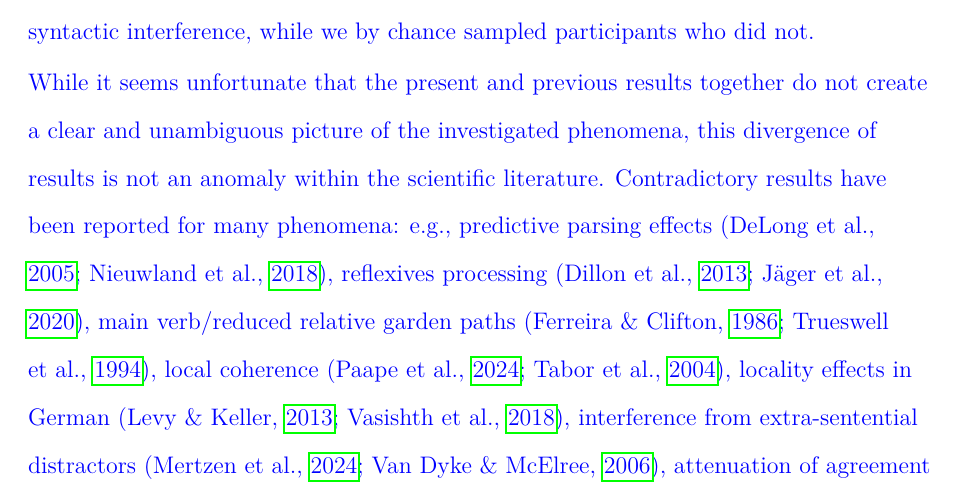
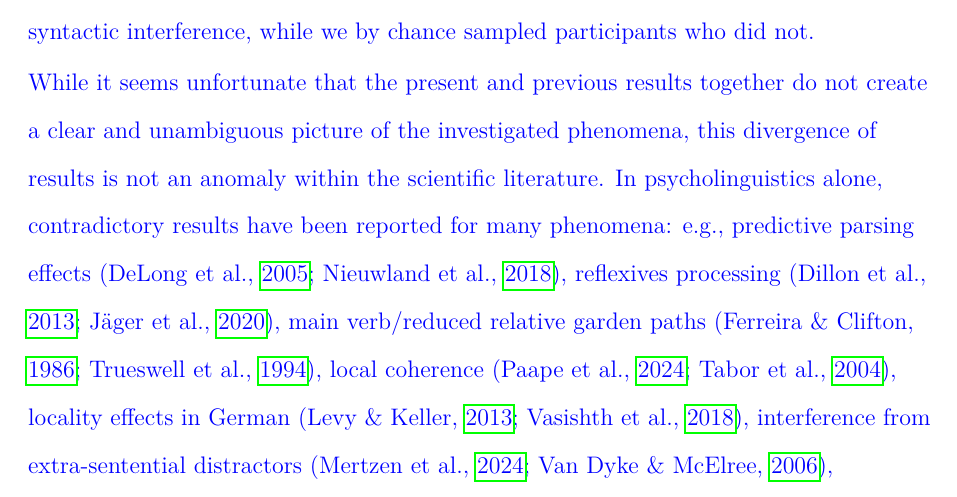
Before and after one commit to vasishth/SchoknechtVasishthInterference, a LaTeX paper (paper/main.tex): part of page 56 of 76, cut so that both start at the same text. Compiled offline with pdfLaTeX.

Commit message:
minor wording change

```diff
--- a/paper/main.tex
+++ b/paper/main.tex
@@ -700,7 +700,7 @@ The contrast between our results and those from  \citeauthor{mertzen}'s (\citeye
 
 \textcolor{blue}{In sum, while there are differences in the employed methodology and items between the present and previous studies, the most likely cause of the different results is the difference in statistical power. However, an alternative explanation could be that syntactic interference might differ inter-individually \parencite{yadav2021individual} and that the previous studies by chance sampled disproportionally many participants who showed syntactic interference, while we by chance sampled participants who did not.}
 
-\Copy{not_an_anomaly}{\textcolor{blue}{While it seems unfortunate that the present and previous results together do not create a clear and unambiguous picture of the investigated phenomena, this divergence of results is not an anomaly within the scientific literature. Contradictory results have been reported for many phenomena: e.g., predictive parsing effects \citep{nieuwland_etal_2018, Delong_etal_2005}, reflexives processing \citep{jaeger_etal_2020, dillon2013}, main verb/reduced relative garden paths \citep{trueswell1994semantic, ferreira1986independence}, local coherence \citep{taboretal04, lcpaape2023}, locality effects in German \citep{levy&keller_2013, vasishth2018_signficancefilter}, interference from extra-sentential distractors \citep{vandyke_mcelree06, mertzen_repVDM2006}, attenuation of agreement attraction due to case marking \citep{hartsuiker2001_agree, Avetisyan_etal_2020_agree}, agreement attraction in grammatical sentences \citep{wagers2009agrttr, nicenboim} and relative clauses in Chinese \citep{hsiao03, gibsonwu, VasishthetalPLoSOne2013, jaeger2015subject}. The only way to resolve contradictions in the literature -- like the contradictory results between the present and previous studies regarding syntactic interference -- is by carrying out adequately powered studies in the future to reach consensus over time.}}\label{not_an_anomaly}
+\Copy{not_an_anomaly}{\textcolor{blue}{While it seems unfortunate that the present and previous results together do not create a clear and unambiguous picture of the investigated phenomena, this divergence of results is not an anomaly within the scientific literature. In psycholinguistics alone, contradictory results have been reported for many phenomena: e.g., predictive parsing effects \citep{nieuwland_etal_2018, Delong_etal_2005}, reflexives processing \citep{jaeger_etal_2020, dillon2013}, main verb/reduced relative garden paths \citep{trueswell1994semantic, ferreira1986independence}, local coherence \citep{taboretal04, lcpaape2023}, locality effects in German \citep{levy&keller_2013, vasishth2018_signficancefilter}, interference from extra-sentential distractors \citep{vandyke_mcelree06, mertzen_repVDM2006}, attenuation of agreement attraction due to case marking \citep{hartsuiker2001_agree, Avetisyan_etal_2020_agree}, agreement attraction in grammatical sentences \citep{wagers2009agrttr, nicenboim} and relative clauses in Chinese \citep{hsiao03, gibsonwu, VasishthetalPLoSOne2013, jaeger2015subject}. The only way to resolve contradictions in the literature -- like the contradictory results between the present and previous studies regarding syntactic interference -- is by carrying out adequately powered studies in the future to reach consensus over time.}}\label{not_an_anomaly}
 
 \subsection{Encoding and retrieval interference}
 In the SPR data, we found that the semantic interference effect originated at the distractor and persisted throughout the following regions. Due to this time course, encoding interference \parencite{Yadavetal2022,hammerly2019grammaticality} is the best explanation for the interference effect\textcolor{blue}{s in our SPR data}. This raises the question whether the ERP effect was also caused by encoding interference, i.e., whether the ERP effect originated prior to the critical region. To answer this question, it is necessary to look at the ERPs elicited by words earlier in the sentence, This is an unusual step in ERP research but makes sense as an exploratory step in the present context.
```
